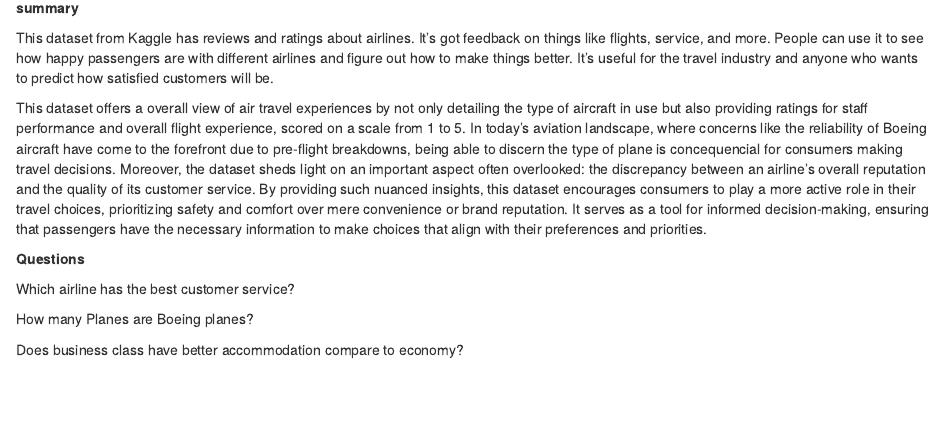
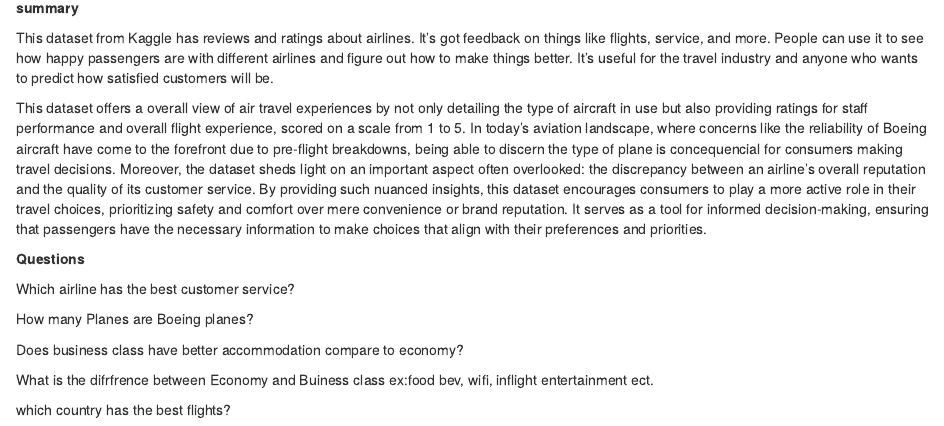
Before and after one commit to squirlynamu/finalproject, an R Markdown document (finalprojectambar.Rmd): the page in a window 1100 px wide, from 2260 px down. The pictures show the output file finalprojectambar.html that the author committed with the source, opened offline.

Commit message:
more questions

```diff
--- a/finalprojectambar.Rmd
+++ b/finalprojectambar.Rmd
@@ -28,3 +28,7 @@ Which airline has the best customer service?
 How many Planes are Boeing planes?
 
 Does business class have better accommodation compare to economy?
+
+What is the difrfrence between Economy and Buiness class ex:food bev, wifi, inflight entertainment ect.
+
+which country has the best flights?
```
Also changed, not shown: finalprojectambar.html.
